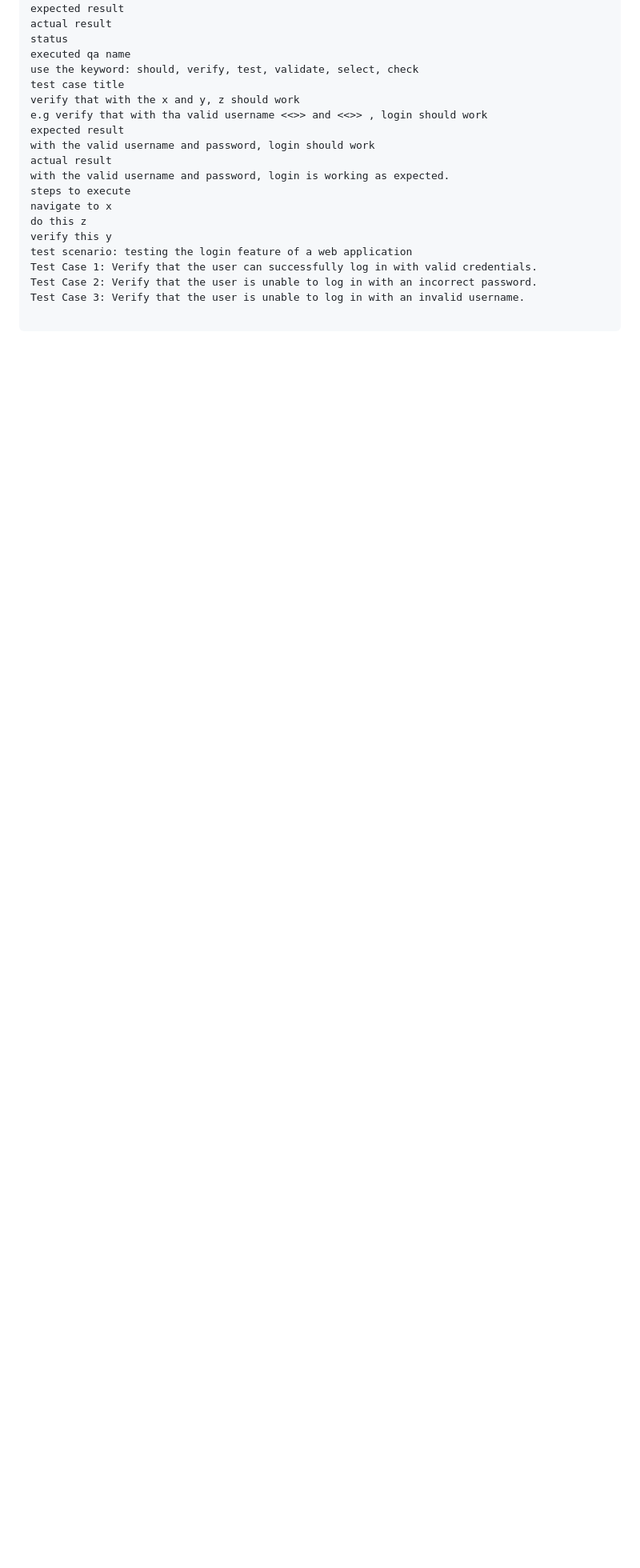
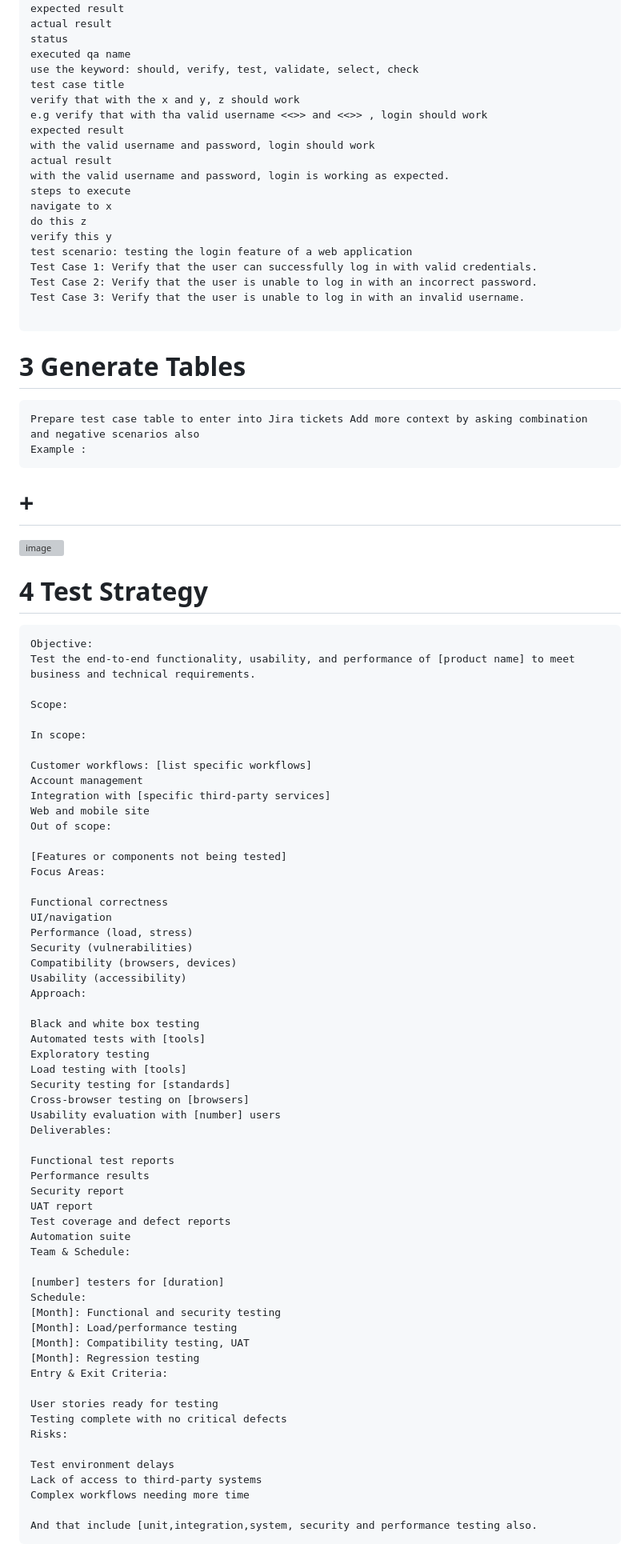
Before and after one commit to AnkitKumar5277/SDET.AI, a Markdown page: TestPlan.md, the part around one of its changes. Shown at 80% size. GitHub-like rendering; blank space fills up the shorter version; grey boxes are pictures that could not be loaded.

````diff
--- a/TestPlan.md
+++ b/TestPlan.md
@@ -59,3 +59,72 @@ Test Case 2: Verify that the user is unable to log in with an incorrect password
 Test Case 3: Verify that the user is unable to log in with an invalid username.
 
 ```
+# 3 Generate Tables
+```
+Prepare test case table to enter into Jira tickets Add more context by asking combination and negative scenarios also
+Example :
+```
+# +
+<img width="500" height="250" alt="image" src="https://github.com/user-attachments/assets/1d19edc4-0c10-450e-aea9-70a3a52b1423" />
+
+# 4 Test Strategy
+```
+Objective:
+Test the end-to-end functionality, usability, and performance of [product name] to meet business and technical requirements.
+
+Scope:
+
+In scope:
+
+Customer workflows: [list specific workflows]
+Account management
+Integration with [specific third-party services]
+Web and mobile site
+Out of scope:
+
+[Features or components not being tested]
+Focus Areas:
+
+Functional correctness
+UI/navigation
+Performance (load, stress)
+Security (vulnerabilities)
+Compatibility (browsers, devices)
+Usability (accessibility)
+Approach:
+
+Black and white box testing
+Automated tests with [tools]
+Exploratory testing
+Load testing with [tools]
+Security testing for [standards]
+Cross-browser testing on [browsers]
+Usability evaluation with [number] users
+Deliverables:
+
+Functional test reports
+Performance results
+Security report
+UAT report
+Test coverage and defect reports
+Automation suite
+Team & Schedule:
+
+[number] testers for [duration]
+Schedule:
+[Month]: Functional and security testing
+[Month]: Load/performance testing
+[Month]: Compatibility testing, UAT
+[Month]: Regression testing
+Entry & Exit Criteria:
+
+User stories ready for testing
+Testing complete with no critical defects
+Risks:
+
+Test environment delays
+Lack of access to third-party systems
+Complex workflows needing more time
+
+And that include [unit,integration,system, security and performance testing also.
+```
````
Also changed, not shown: other parts of TestPlan.md (+2 -2 lines).
